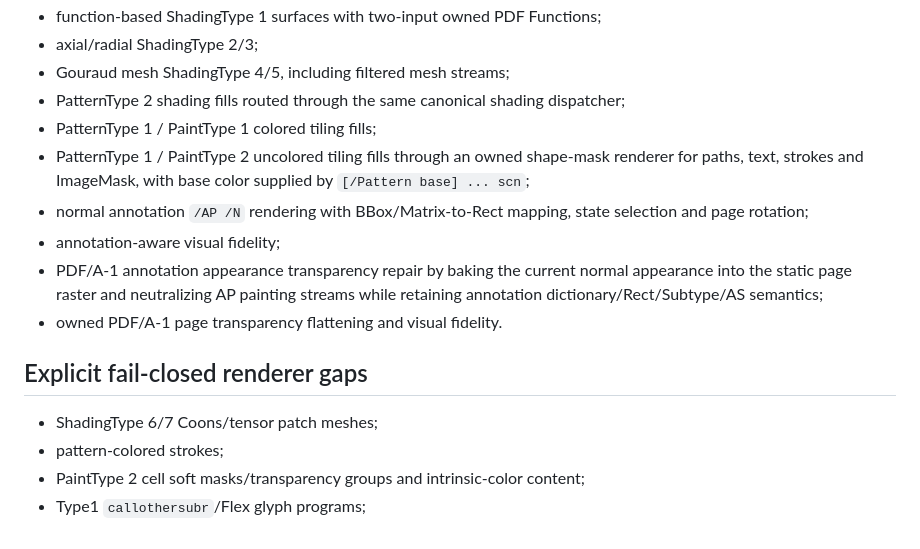
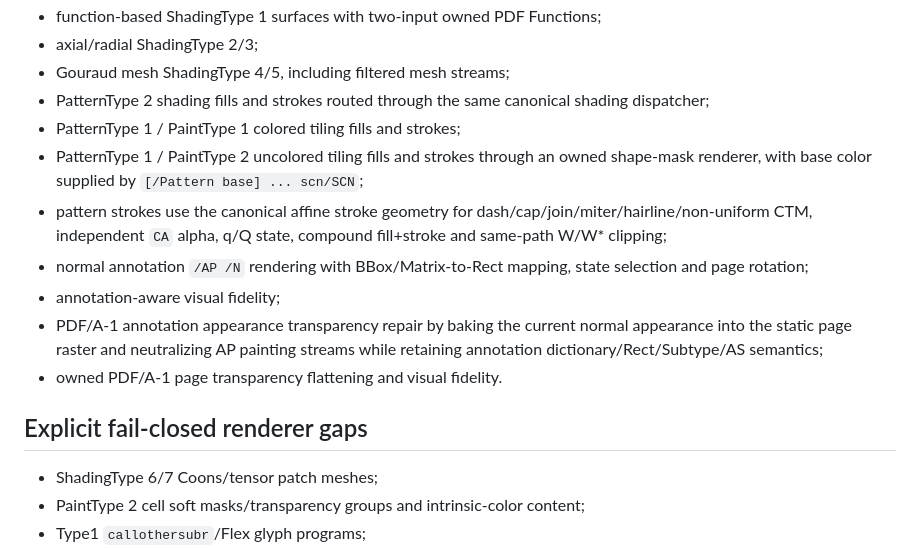
Before and after one commit to nks1990/pdf2pdfa, a Markdown page: docs/OWNED_RENDERER_SUPPORT.md, the part around the change. Rendered like a GitHub page.

Commit message:
docs: mark pattern stroking production-reachable

```diff
--- a/docs/OWNED_RENDERER_SUPPORT.md
+++ b/docs/OWNED_RENDERER_SUPPORT.md
@@ -27,9 +27,10 @@ an end-to-end regression.
 - function-based ShadingType 1 surfaces with two-input owned PDF Functions;
 - axial/radial ShadingType 2/3;
 - Gouraud mesh ShadingType 4/5, including filtered mesh streams;
-- PatternType 2 shading fills routed through the same canonical shading dispatcher;
-- PatternType 1 / PaintType 1 colored tiling fills;
-- PatternType 1 / PaintType 2 uncolored tiling fills through an owned shape-mask renderer for paths, text, strokes and ImageMask, with base color supplied by `[/Pattern base] ... scn`;
+- PatternType 2 shading fills and strokes routed through the same canonical shading dispatcher;
+- PatternType 1 / PaintType 1 colored tiling fills and strokes;
+- PatternType 1 / PaintType 2 uncolored tiling fills and strokes through an owned shape-mask renderer, with base color supplied by `[/Pattern base] ... scn/SCN`;
+- pattern strokes use the canonical affine stroke geometry for dash/cap/join/miter/hairline/non-uniform CTM, independent `CA` alpha, q/Q state, compound fill+stroke and same-path W/W* clipping;
 - normal annotation `/AP /N` rendering with BBox/Matrix-to-Rect mapping, state selection and page rotation;
 - annotation-aware visual fidelity;
 - PDF/A-1 annotation appearance transparency repair by baking the current normal appearance into the static page raster and neutralizing AP painting streams while retaining annotation dictionary/Rect/Subtype/AS semantics;
@@ -38,7 +39,6 @@ an end-to-end regression.
 ## Explicit fail-closed renderer gaps
 
 - ShadingType 6/7 Coons/tensor patch meshes;
-- pattern-colored strokes;
 - PaintType 2 cell soft masks/transparency groups and intrinsic-color content;
 - Type1 `callothersubr`/Flex glyph programs;
 - Type1 built-in encodings that require a general PostScript VM and non-ASCII MacRoman entries not yet in the owned table;
```
